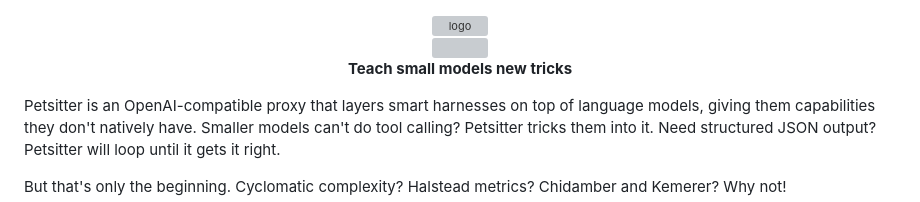
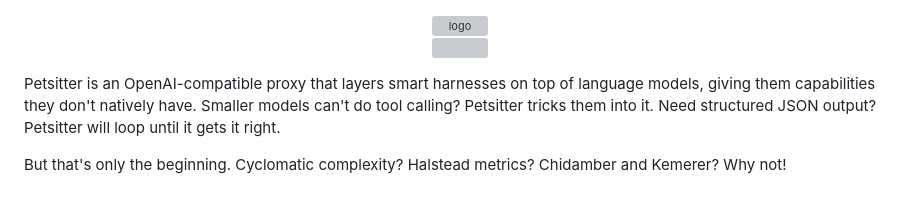
Before and after one commit to day50-dev/Petsitter, a Markdown page: README.md, the part around the change. GitHub-like rendering; grey boxes are pictures that could not be loaded.

Commit message:
Remove tagline from README
Removed the tagline 'Teach small models new tricks' from the README.

```diff
--- a/README.md
+++ b/README.md
@@ -1,7 +1,6 @@
 <p align="center">
 <img width="450" alt="logo" src="https://github.com/user-attachments/assets/d2fd4fd3-52b3-4bb2-9c41-6623a07251a5" /><br/>
 <a href=https://pypi.org/project/petsitter><img src=https://badge.fury.io/py/petsitter.svg/></a>
-<br/><strong>Teach small models new tricks</strong>
 </p>
 
 Petsitter is an OpenAI-compatible proxy that layers smart harnesses on top of language models, giving them capabilities they don't natively have. Smaller models can't do tool calling? Petsitter tricks them into it. Need structured JSON output? Petsitter will loop until it gets it right.
```
